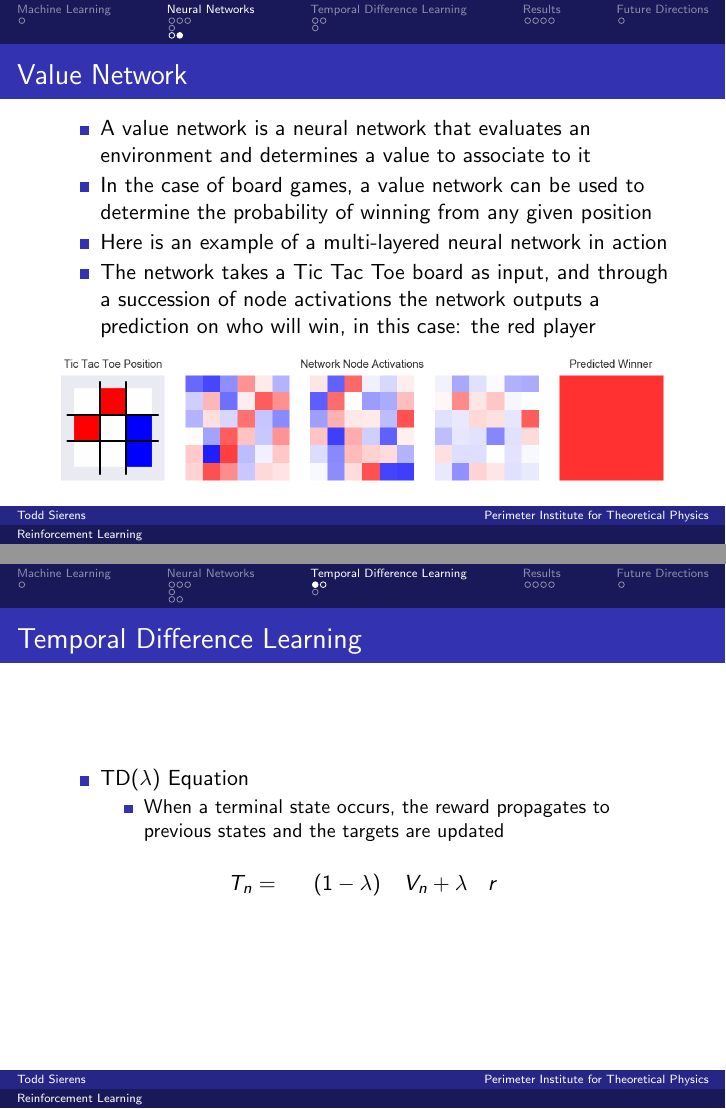
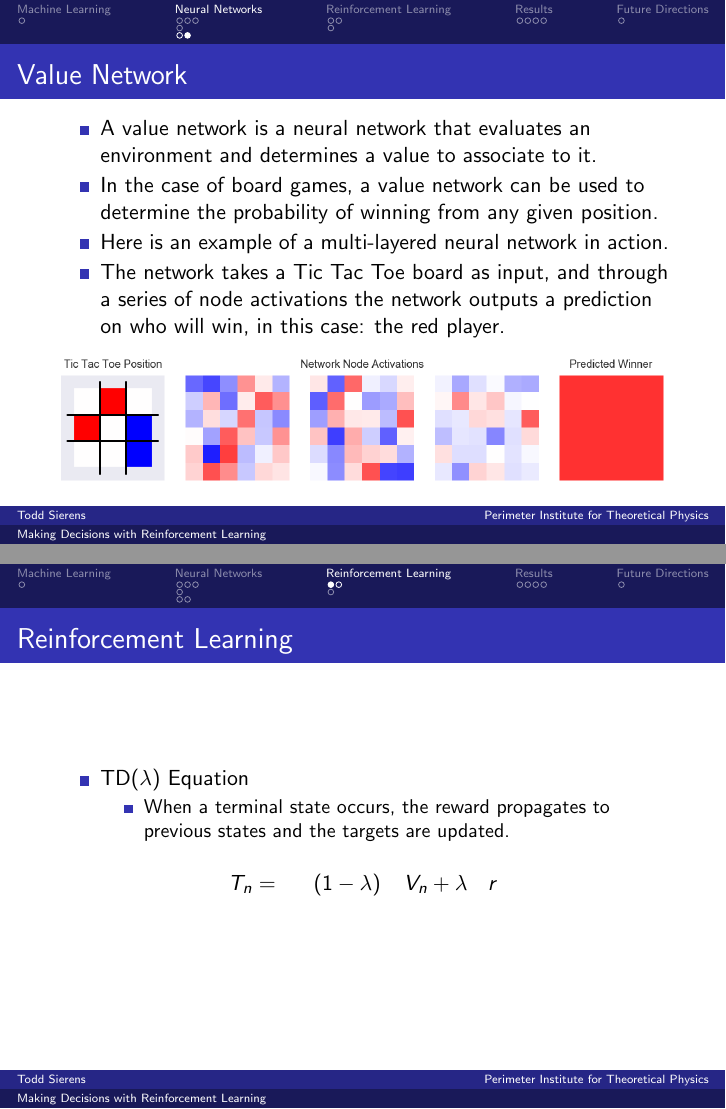
Before and after one commit to tsierens/Deep-Learning, LaTeX slides (reinforcement learning presentation.tex, which reads reinforcement_learning_presentation_preamble.tex): pages 9 and 10 of 17, joined at a grey line. Compiled offline with pdfLaTeX.

Commit message:
minor tweek

```diff
--- a/reinforcement learning presentation.tex
+++ b/reinforcement learning presentation.tex
@@ -67,23 +67,23 @@
 
 \begin{frame}{Value Network}
 \begin{itemize}
-\item A value network is a neural network that evaluates an environment and determines a value to associate to it
-\item In the case of board games, a value network can be used to determine the probability of winning from any given position
-\item Here is an example of a multi-layered neural network in action
-\item The network takes a Tic Tac Toe board as input, and through a succession of node activations the network outputs a prediction on who will win, in this case: the red player
+\item A value network is a neural network that evaluates an environment and determines a value to associate to it.
+\item In the case of board games, a value network can be used to determine the probability of winning from any given position.
+\item Here is an example of a multi-layered neural network in action.
+\item The network takes a Tic Tac Toe board as input, and through a series of node activations the network outputs a prediction on who will win, in this case: the red player.
 \end{itemize}
 \begin{figure}
 \includegraphics[width=1. \textwidth]{network_weights}
 \end{figure}
 \end{frame}
 
-\section{Temporal Difference Learning}
+\section{Reinforcement Learning}
 \subsection{Temporal Difference Method}
-\begin{frame}{Temporal Difference Learning}
+\begin{frame}{Reinforcement Learning}
 \begin{itemize}
 \item TD($\lambda$) Equation
 \begin{itemize}
-\item When a terminal state occurs, the reward propagates to previous states and the targets are updated
+\item When a terminal state occurs, the reward propagates to previous states and the targets are updated.
 \end{itemize}
 \end{itemize}
 \begin{equation*}
@@ -91,4 +91,3 @@ T_n = \phantom{\sum_{n=0}^{N_0} }(1-\lambda)\phantom{\lambda^n} V_n + \lambda^{\
 \end{equation*}
 \end{frame}
 
-\begin{frame}{Temporal Difference Learning}
--- a/reinforcement_learning_presentation_preamble.tex
+++ b/reinforcement_learning_presentation_preamble.tex
@@ -5,7 +5,7 @@
 %\useoutertheme[subsection=false]{miniframes}
 \setbeamertemplate{navigation symbols}{}
 
-\title{Reinforcement Learning
+\title{Making Decisions with Reinforcement Learning
 }
 \author[Todd Sierens]{Todd Sierens\inst{1,2}}
 \institute[Perimeter Institute for Theoretical Physics]{\inst{1}Perimeter Institute for Theoretical Physics \\ \inst{2}University of Waterloo}
```
Also changed, not shown: reinforcement learning presentation.pdf, reinforcement learning presentation.tex (13 more changed lines), 6 other files.
